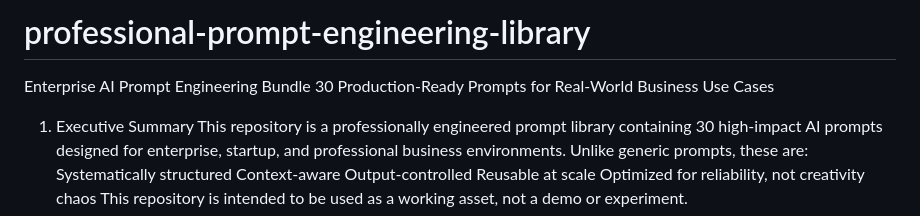
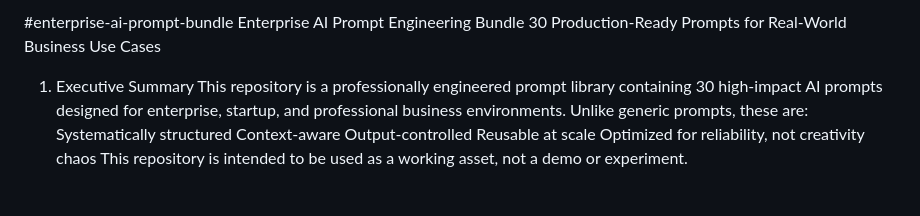
Before and after one commit to designwitharyveer/enterprise-ai-prompt-bundle, a Markdown page: README.md, the part around the change. Drawn GitHub-style; blank space fills up the shorter version.

```diff
--- a/README.md
+++ b/README.md
@@ -1,4 +1,4 @@
-# professional-prompt-engineering-library
+#enterprise-ai-prompt-bundle
 Enterprise AI Prompt Engineering Bundle
 30 Production-Ready Prompts for Real-World Business Use Cases
 1. Executive Summary
```
